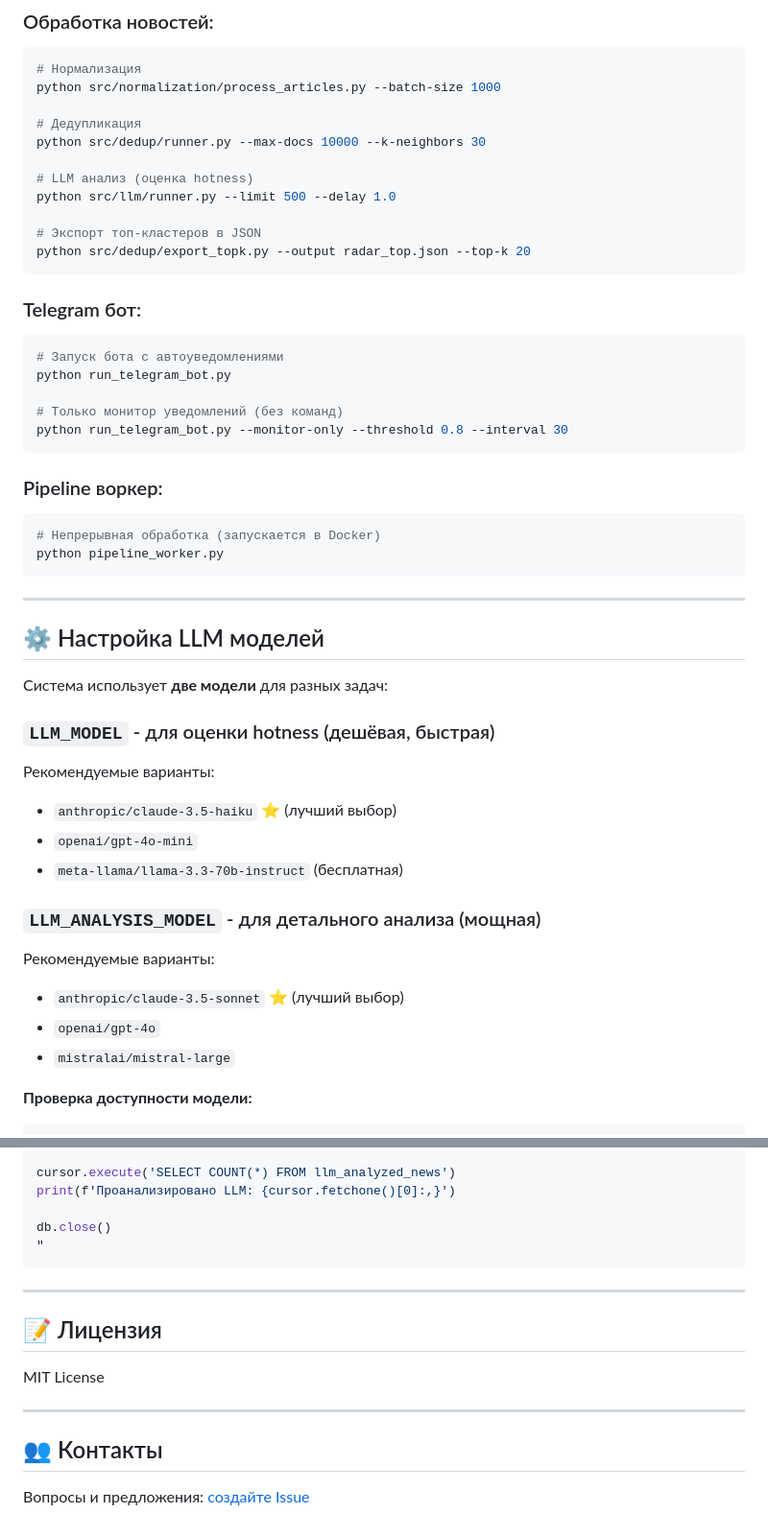
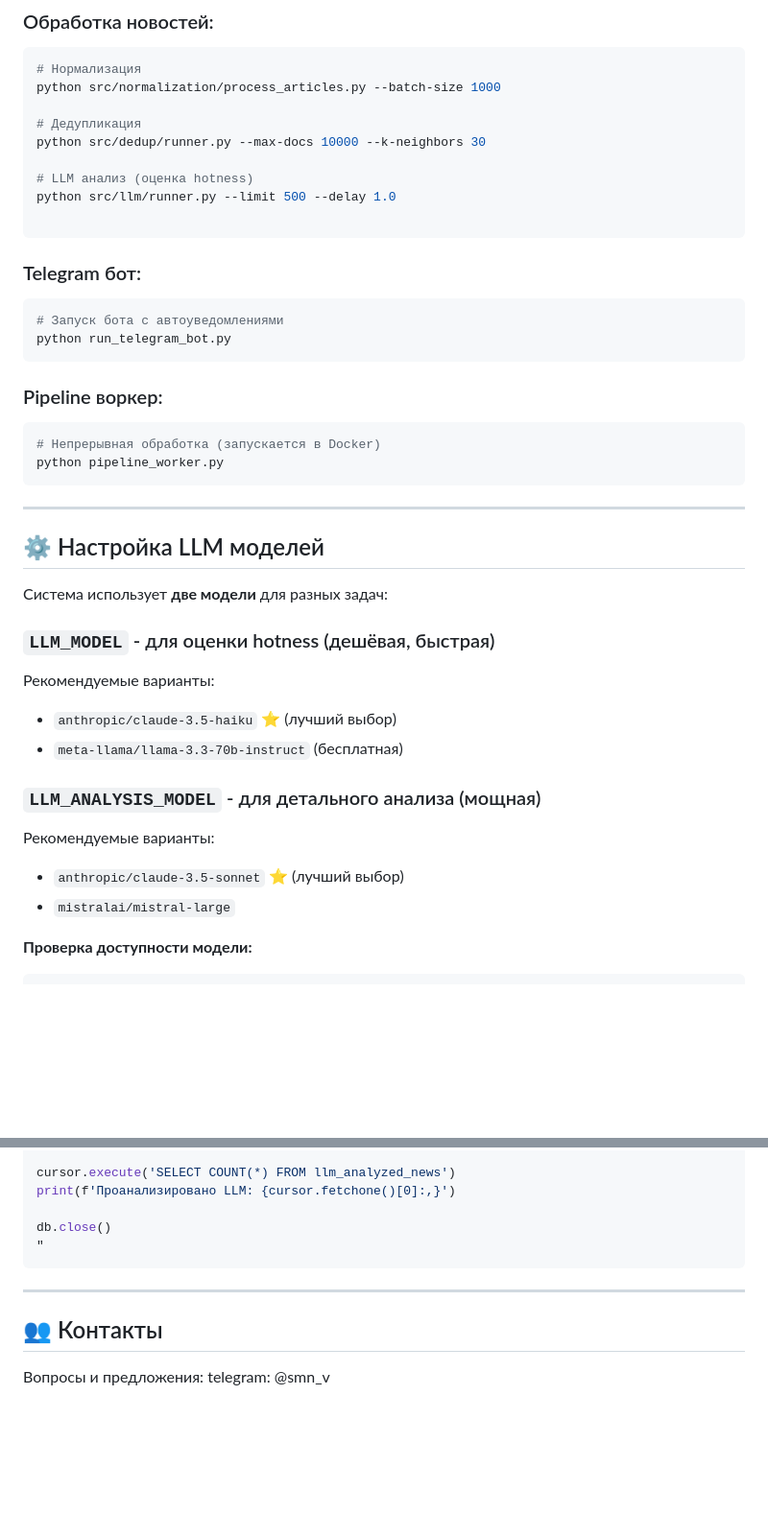
Before and after one commit to somsersan/AiAlphaPulse, a Markdown page: README.md, 2 parts joined by grey strips. Shown: that part at 96% size. Rendered like a GitHub page; blank space fills up the shorter version.

````diff
--- a/README.md
+++ b/README.md
@@ -187,8 +187,6 @@ python src/dedup/runner.py --max-docs 10000 --k-neighbors 30
 # LLM анализ (оценка hotness)
 python src/llm/runner.py --limit 500 --delay 1.0
 
-# Экспорт топ-кластеров в JSON
-python src/dedup/export_topk.py --output radar_top.json --top-k 20
 ```
 
 ### Telegram бот:
@@ -196,9 +194,6 @@ python src/dedup/export_topk.py --output radar_top.json --top-k 20
 ```bash
 # Запуск бота с автоуведомлениями
 python run_telegram_bot.py
-
-# Только монитор уведомлений (без команд)
-python run_telegram_bot.py --monitor-only --threshold 0.8 --interval 30
 ```
 
 ### Pipeline воркер:
@@ -207,7 +202,6 @@ python run_telegram_bot.py --monitor-only --threshold 0.8 --interval 30
 # Непрерывная обработка (запускается в Docker)
 python pipeline_worker.py
 ```
-
 ---
 
 ## ⚙️ Настройка LLM моделей
@@ -218,14 +212,12 @@ python pipeline_worker.py
 
 Рекомендуемые варианты:
 - `anthropic/claude-3.5-haiku` ⭐ (лучший выбор)
-- `openai/gpt-4o-mini`
 - `meta-llama/llama-3.3-70b-instruct` (бесплатная)
 
 ### `LLM_ANALYSIS_MODEL` - для детального анализа (мощная)
 
 Рекомендуемые варианты:
 - `anthropic/claude-3.5-sonnet` ⭐ (лучший выбор)
-- `openai/gpt-4o`
 - `mistralai/mistral-large`
 
 **Проверка доступности модели:**
@@ -339,12 +278,6 @@ db.close()
 
 ---
 
-## 📝 Лицензия
-
-MIT License
-
----
-
 ## 👥 Контакты
 
-Вопросы и предложения: [создайте Issue](../../issues)
+Вопросы и предложения: telegram: @smn_v
````
Also changed, not shown: other parts of README.md (+0 -53 lines).
